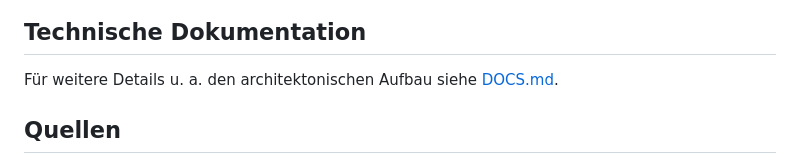
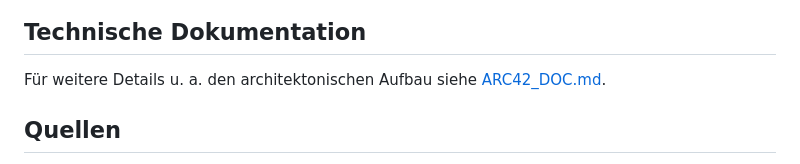
Before and after one commit to perfroboter/robotframework-perfbot, a Markdown page: README.md, the part around the change. GitHub-like rendering.

```diff
--- a/README.md
+++ b/README.md
@@ -85,7 +85,7 @@ Screenshot 2: Testbreaker in Aktion am Beispiel des Beispiels Login-Page
 
 ## Technische Dokumentation
 
-Für weitere Details u. a. den architektonischen Aufbau siehe [DOCS.md](DOCS.md).
+Für weitere Details u. a. den architektonischen Aufbau siehe [ARC42_DOC.md](ARC42_DOC.md).
 
 ## Quellen
 Für den Aufbau dieses Repositories wurde auf die Docs der entsprechenden Technologien zurückgeriffen und Codeschnipsel aus Implementierungsbeispielen übernommen. Im Folgendenen eine Auflistung der entsprechenden Docs, Tutorials und Implementierungsbeispielen:
```
Also changed, not shown: ARC42_DOC.md (added, +275 -0 lines).
